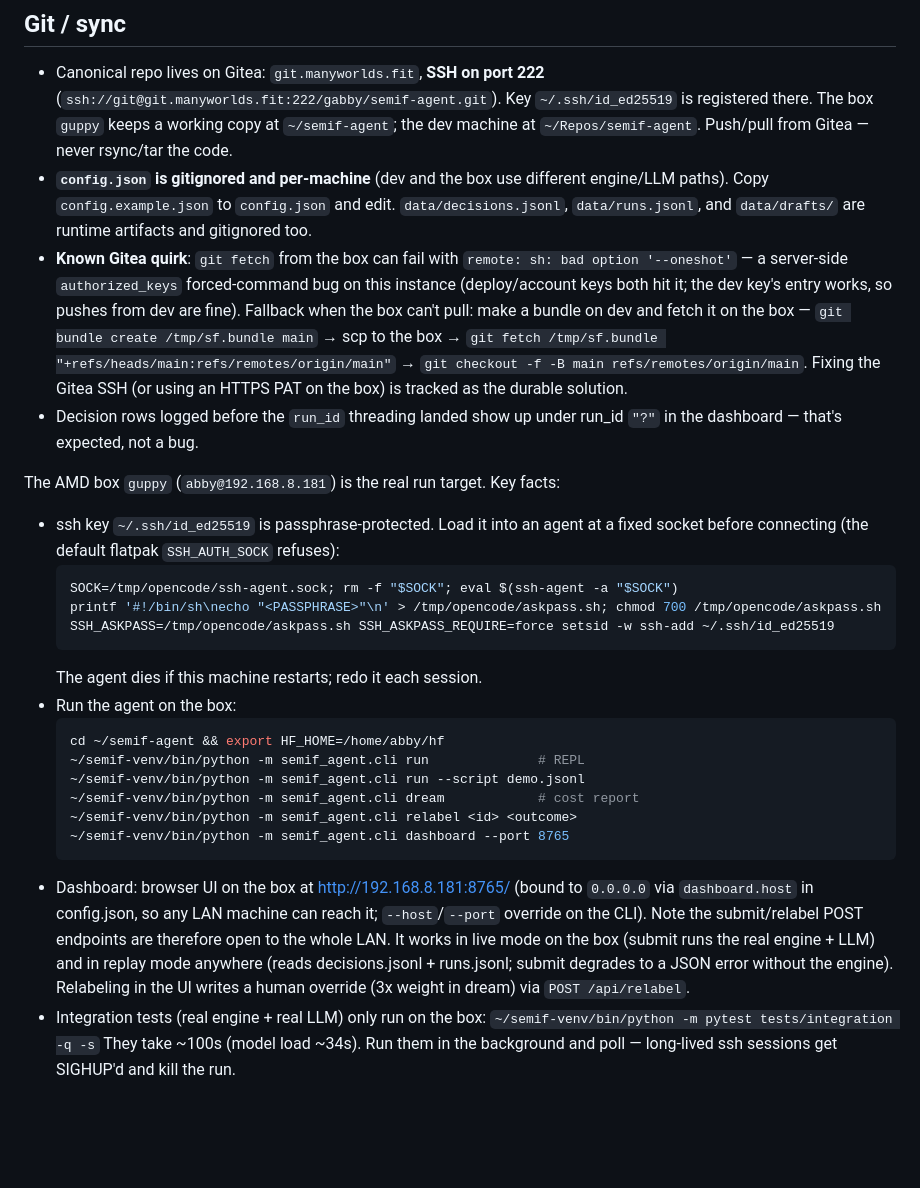
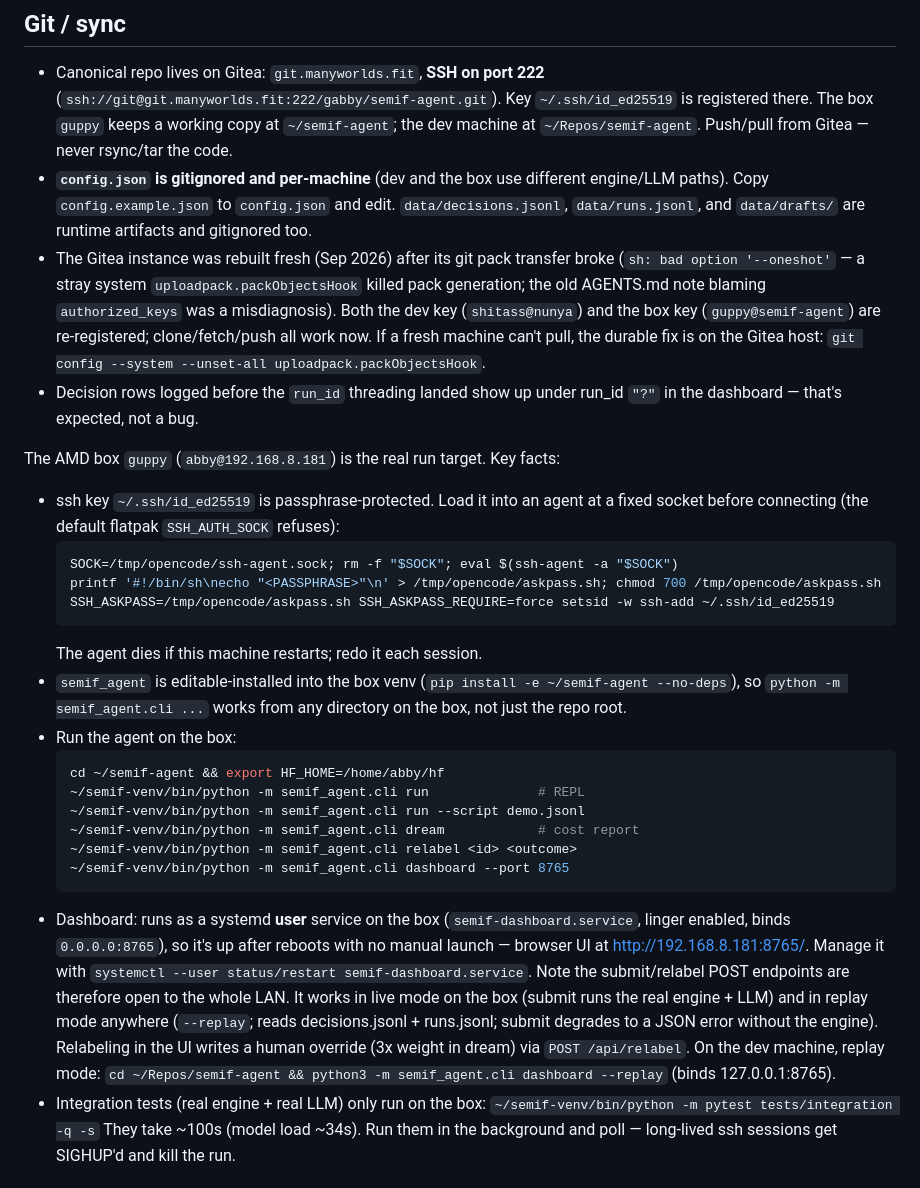
Before and after one commit to gabbymorgan/semif-agent, a Markdown page: AGENTS.md, the part around the change. Drawn GitHub-style; blank space fills up the shorter version.

Commit message:
Document dashboard systemd service and editable install on the box

````diff
--- a/AGENTS.md
+++ b/AGENTS.md
@@ -55,15 +55,13 @@ run here (`python3 -m pytest tests/ -q --ignore=tests/integration`).
   engine/LLM paths). Copy `config.example.json` to `config.json` and edit.
   `data/decisions.jsonl`, `data/runs.jsonl`, and `data/drafts/` are runtime
   artifacts and gitignored too.
-- **Known Gitea quirk**: `git fetch` from the box can fail with
-  `remote: sh: bad option '--oneshot'` — a server-side `authorized_keys`
-  forced-command bug on this instance (deploy/account keys both hit it; the
-  dev key's entry works, so pushes from dev are fine). Fallback when the box
-  can't pull: make a bundle on dev and fetch it on the box —
-  `git bundle create /tmp/sf.bundle main` → scp to the box →
-  `git fetch /tmp/sf.bundle "+refs/heads/main:refs/remotes/origin/main"` →
-  `git checkout -f -B main refs/remotes/origin/main`. Fixing the Gitea SSH
-  (or using an HTTPS PAT on the box) is tracked as the durable solution.
+- The Gitea instance was rebuilt fresh (Sep 2026) after its git pack transfer
+  broke (`sh: bad option '--oneshot'` — a stray system `uploadpack.packObjectsHook`
+  killed pack generation; the old AGENTS.md note blaming `authorized_keys` was
+  a misdiagnosis). Both the dev key (`shitass@nunya`) and the box key
+  (`guppy@semif-agent`) are re-registered; clone/fetch/push all work now. If a
+  fresh machine can't pull, the durable fix is on the Gitea host:
+  `git config --system --unset-all uploadpack.packObjectsHook`.
 - Decision rows logged before the `run_id` threading landed show up under
   run_id `"?"` in the dashboard — that's expected, not a bug.
 
@@ -77,6 +75,9 @@ The AMD box `guppy` (`abby@192.168.8.181`) is the real run target. Key facts:
   SSH_ASKPASS=/tmp/opencode/askpass.sh SSH_ASKPASS_REQUIRE=force setsid -w ssh-add ~/.ssh/id_ed25519
   ```
   The agent dies if this machine restarts; redo it each session.
+- `semif_agent` is editable-installed into the box venv
+  (`pip install -e ~/semif-agent --no-deps`), so `python -m semif_agent.cli ...`
+  works from any directory on the box, not just the repo root.
 - Run the agent on the box:
   ```sh
   cd ~/semif-agent && export HF_HOME=/home/abby/hf
@@ -86,14 +87,17 @@ The AMD box `guppy` (`abby@192.168.8.181`) is the real run target. Key facts:
   ~/semif-venv/bin/python -m semif_agent.cli relabel <id> <outcome>
   ~/semif-venv/bin/python -m semif_agent.cli dashboard --port 8765
   ```
-- Dashboard: browser UI on the box at http://192.168.8.181:8765/ (bound to
-  `0.0.0.0` via `dashboard.host` in config.json, so any LAN machine can reach
-  it; `--host`/`--port` override on the CLI). Note the submit/relabel POST
-  endpoints are therefore open to the whole LAN. It works in live mode on
-  the box (submit runs the real engine + LLM) and in replay mode anywhere
-  (reads decisions.jsonl + runs.jsonl; submit degrades to a JSON error without
-  the engine). Relabeling in the UI writes a human override (3x weight in
-  dream) via `POST /api/relabel`.
+- Dashboard: runs as a systemd **user** service on the box
+  (`semif-dashboard.service`, linger enabled, binds `0.0.0.0:8765`), so it's up
+  after reboots with no manual launch — browser UI at http://192.168.8.181:8765/.
+  Manage it with `systemctl --user status/restart semif-dashboard.service`.
+  Note the submit/relabel POST endpoints are therefore open to the whole LAN.
+  It works in live mode on the box (submit runs the real engine + LLM) and in
+  replay mode anywhere (`--replay`; reads decisions.jsonl + runs.jsonl; submit
+  degrades to a JSON error without the engine). Relabeling in the UI writes a
+  human override (3x weight in dream) via `POST /api/relabel`. On the dev
+  machine, replay mode: `cd ~/Repos/semif-agent && python3 -m semif_agent.cli
+  dashboard --replay` (binds 127.0.0.1:8765).
 - Integration tests (real engine + real LLM) only run on the box:
   `~/semif-venv/bin/python -m pytest tests/integration -q -s`
   They take ~100s (model load ~34s). Run them in the background and poll —
````
